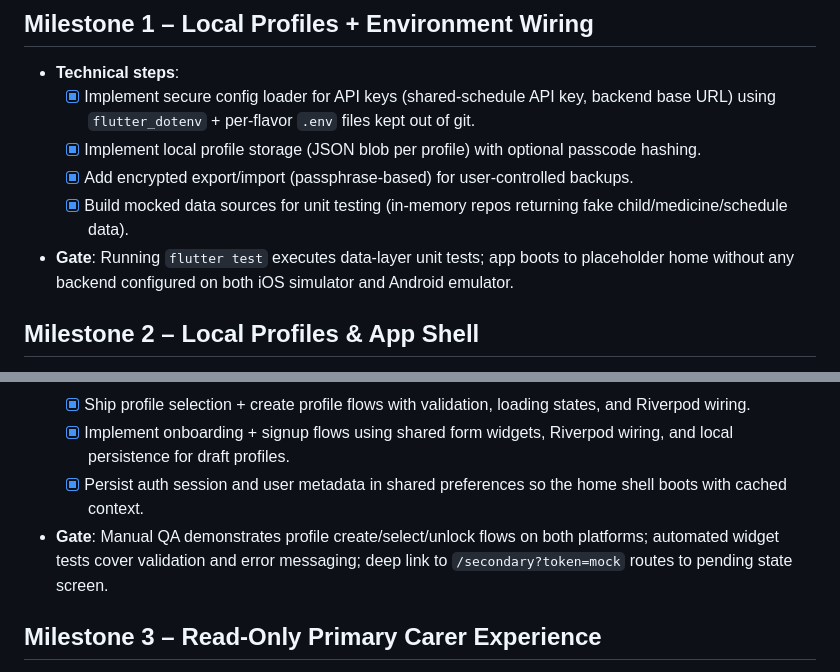
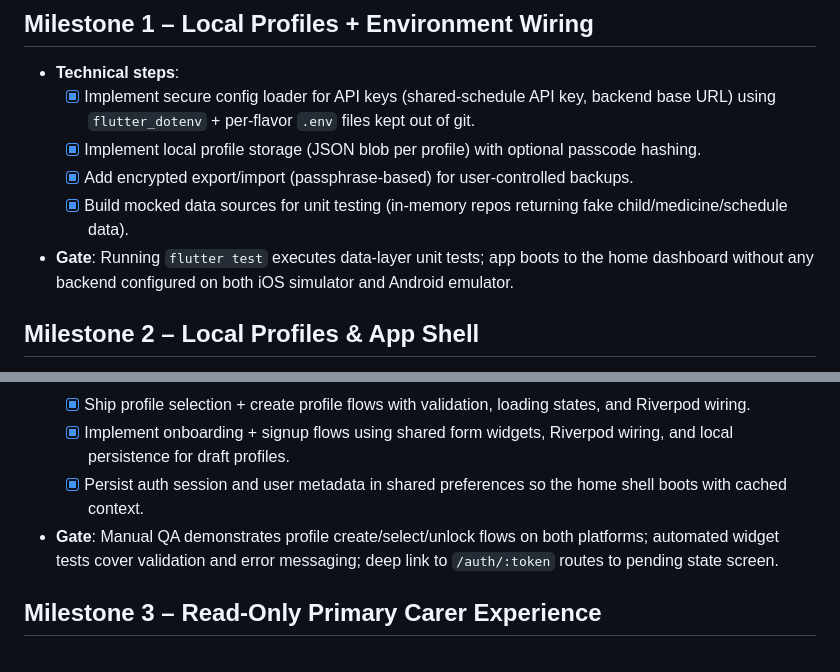
Before and after one commit to rcpch/medicines-for-children-flutter, a Markdown page: roadmap.md, 2 parts joined by grey strips. GitHub-like rendering.

Commit message:
Align roadmap gates with current routes

```diff
--- a/roadmap.md
+++ b/roadmap.md
@@ -14,7 +14,7 @@
 	- [x] Implement local profile storage (JSON blob per profile) with optional passcode hashing.
 	- [x] Add encrypted export/import (passphrase-based) for user-controlled backups.
 	- [x] Build mocked data sources for unit testing (in-memory repos returning fake child/medicine/schedule data).
-- **Gate**: Running `flutter test` executes data-layer unit tests; app boots to placeholder home without any backend configured on both iOS simulator and Android emulator.
+- **Gate**: Running `flutter test` executes data-layer unit tests; app boots to the home dashboard without any backend configured on both iOS simulator and Android emulator.
 
 ## Milestone 2 – Local Profiles & App Shell
 - **Technical steps**:
@@ -26,7 +26,7 @@
 	- [x] Ship profile selection + create profile flows with validation, loading states, and Riverpod wiring.
 	- [x] Implement onboarding + signup flows using shared form widgets, Riverpod wiring, and local persistence for draft profiles.
 	- [x] Persist auth session and user metadata in shared preferences so the home shell boots with cached context.
-- **Gate**: Manual QA demonstrates profile create/select/unlock flows on both platforms; automated widget tests cover validation and error messaging; deep link to `/secondary?token=mock` routes to pending state screen.
+- **Gate**: Manual QA demonstrates profile create/select/unlock flows on both platforms; automated widget tests cover validation and error messaging; deep link to `/auth/:token` routes to pending state screen.
 
 ## Milestone 3 – Read-Only Primary Carer Experience
 - **Technical steps**:
```
